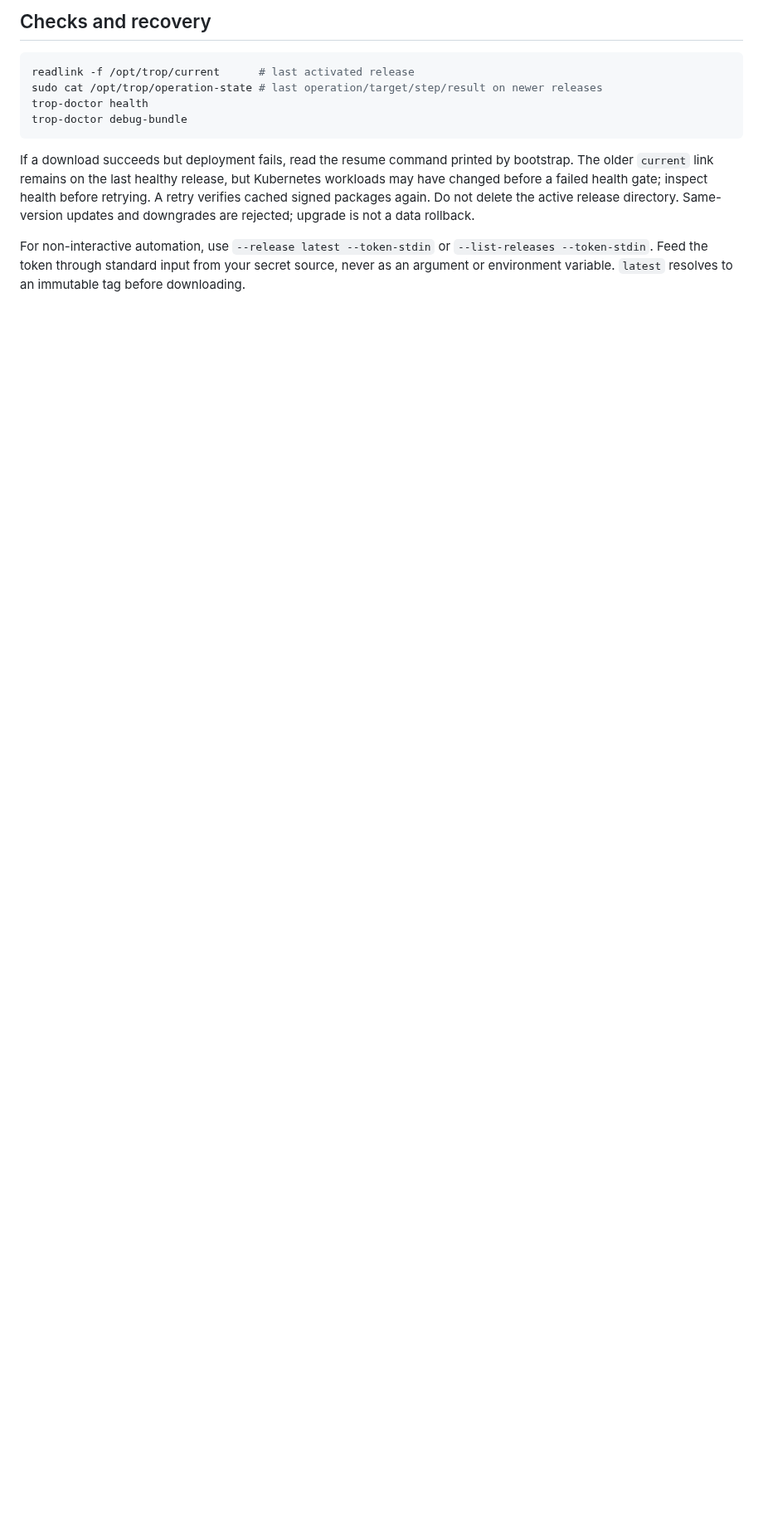
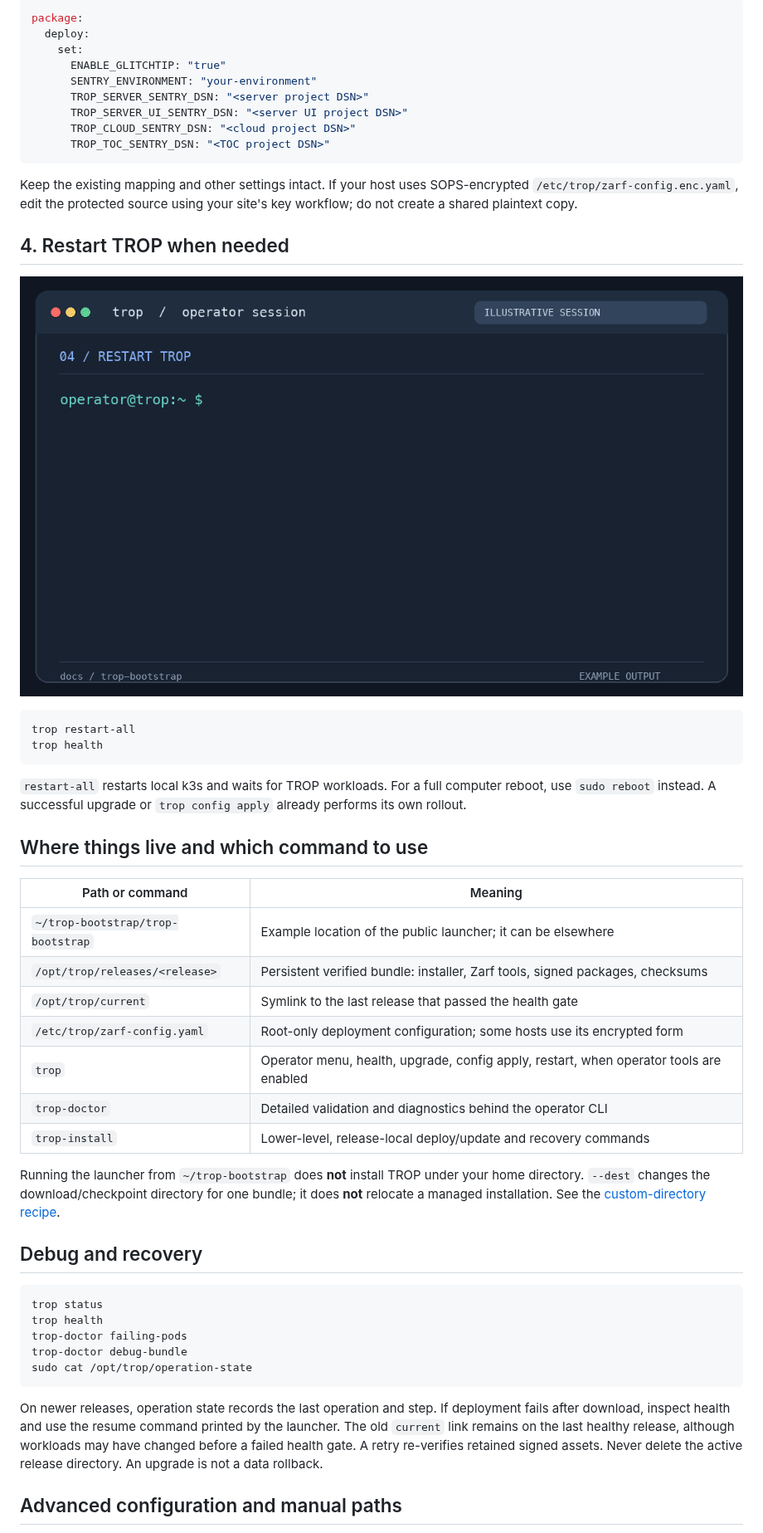
Before and after one commit to defencebay/trop-bootstrap, a Markdown page: README.md, the part around one of its changes. Shown at 83% size. Drawn GitHub-style; pictures changed too: docs/media/restart.gif (added); blank space fills up the shorter version.

````diff
--- a/README.md
+++ b/README.md
@@ -176,21 +75,54 @@ contain secrets.
 
-## Checks and recovery
+```yaml
+package:
+  deploy:
+    set:
+      ENABLE_GLITCHTIP: "true"
+      SENTRY_ENVIRONMENT: "your-environment"
+      TROP_SERVER_SENTRY_DSN: "<server project DSN>"
+      TROP_SERVER_UI_SENTRY_DSN: "<server UI project DSN>"
+      TROP_CLOUD_SENTRY_DSN: "<cloud project DSN>"
+      TROP_TOC_SENTRY_DSN: "<TOC project DSN>"
+```
+
+Keep the existing mapping and other settings intact. If your host uses SOPS-encrypted `/etc/trop/zarf-config.enc.yaml`, edit the protected source using your site's key workflow; do not create a shared plaintext copy.
+
+## 4. Restart TROP when needed
+
+![Illustrative TROP restart terminal session](docs/media/restart.gif)
 
 ```bash
-readlink -f /opt/trop/current      # last activated release
-sudo cat /opt/trop/operation-state # last operation/target/step/result on newer releases
-trop-doctor health
-trop-doctor debug-bundle
+trop restart-all
+trop health
 ```
 
-If a download succeeds but deployment fails, read the resume command printed
-by bootstrap. The older `current` link remains on the last healthy release,
-but Kubernetes workloads may have changed before a failed health gate; inspect
-health before retrying. A retry verifies cached signed packages again. Do not
-delete the active release directory. Same-version updates and downgrades are
-rejected; upgrade is not a data rollback.
+`restart-all` restarts local k3s and waits for TROP workloads. For a full computer reboot, use `sudo reboot` instead. A successful upgrade or `trop config apply` already performs its own rollout.
 
-For non-interactive automation, use `--release latest --token-stdin` or
-`--list-releases --token-stdin`. Feed the token through standard input from
-your secret source, never as an argument or environment variable. `latest`
-resolves to an immutable tag before downloading.
+## Where things live and which command to use
+
+| Path or command | Meaning |
+| --- | --- |
+| `~/trop-bootstrap/trop-bootstrap` | Example location of the public launcher; it can be elsewhere |
+| `/opt/trop/releases/<release>` | Persistent verified bundle: installer, Zarf tools, signed packages, checksums |
+| `/opt/trop/current` | Symlink to the last release that passed the health gate |
+| `/etc/trop/zarf-config.yaml` | Root-only deployment configuration; some hosts use its encrypted form |
+| `trop` | Operator menu, health, upgrade, config apply, restart, when operator tools are enabled |
+| `trop-doctor` | Detailed validation and diagnostics behind the operator CLI |
+| `trop-install` | Lower-level, release-local deploy/update and recovery commands |
+
+Running the launcher from `~/trop-bootstrap` does **not** install TROP under your home directory. `--dest` changes the download/checkpoint directory for one bundle; it does **not** relocate a managed installation. See the [custom-directory recipe](docs/operator-examples.md#download-a-verified-bundle-to-a-custom-directory).
+
+## Debug and recovery
+
+```bash
+trop status
+trop health
+trop-doctor failing-pods
+trop-doctor debug-bundle
+sudo cat /opt/trop/operation-state
+```
+
+On newer releases, operation state records the last operation and step. If deployment fails after download, inspect health and use the resume command printed by the launcher. The old `current` link remains on the last healthy release, although workloads may have changed before a failed health gate. A retry re-verifies retained signed assets. Never delete the active release directory. An upgrade is not a data rollback.
+
+## Advanced configuration and manual paths
+
````
Also changed, not shown: other parts of README.md (+35 -133 lines), docs/operator-examples.md (+48 -74 lines), docs/media/config-apply.gif (added), docs/media/install.gif (added), docs/media/upgrade.gif (added), 1 other file.
